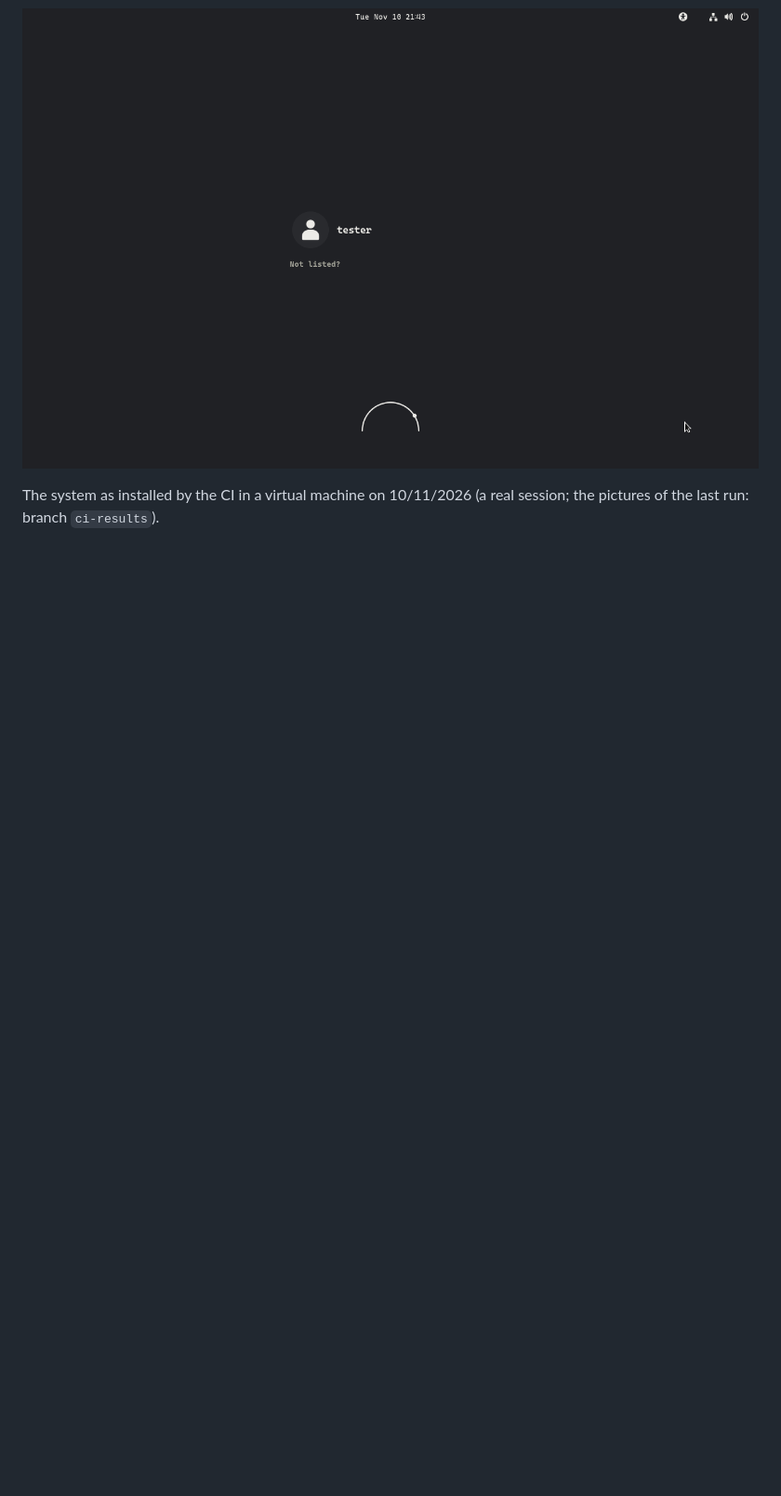
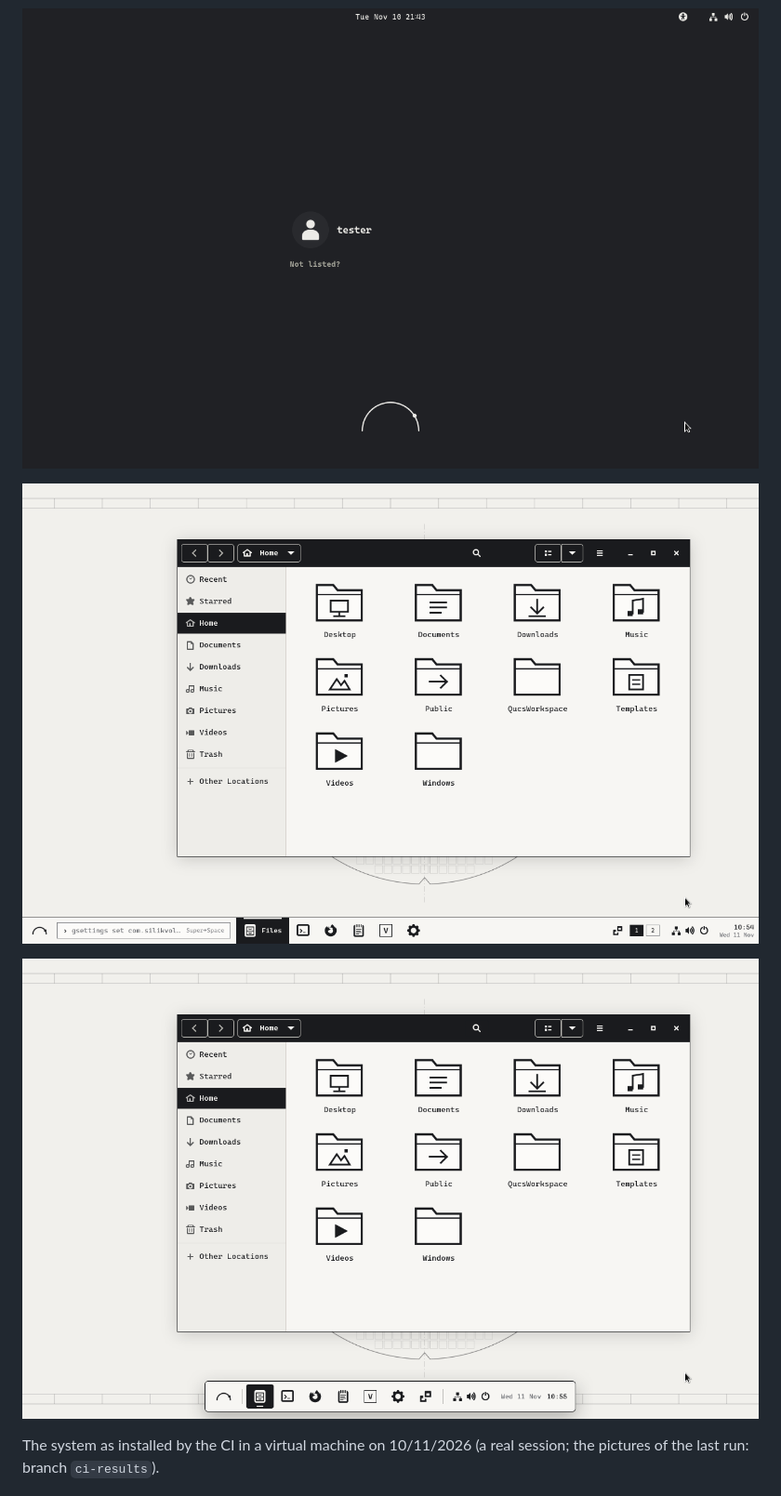
Before and after one commit to BTomeu/SilikOs, a Markdown page: README.md, the part around the change. Shown at 93% size. GitHub-like rendering; pictures changed too: docs/img/installed-look-bar.png (added), docs/img/installed-look-island.png (added); blank space fills up the shorter version.

```diff
--- a/README.md
+++ b/README.md
@@ -31,6 +31,10 @@ an EL9 system. It is a try: `docs/STATUS.md` says what has been run and what has
 
 ![The login screen of the installed system](docs/img/installed-login.png)
 
+![The bar look on the installed system (`silik look bar`)](docs/img/installed-look-bar.png)
+
+![The island look on the installed system (`silik look island`)](docs/img/installed-look-island.png)
+
 The system as installed by the CI in a virtual machine on 10/11/2026 (a real session; the pictures of the last run: branch `ci-results`).
 
 ![The SilikOS desktop](docs/img/desktop.png)
```
Also changed, not shown: docs/STATUS.md (+5 -1 lines), 3 other files.
